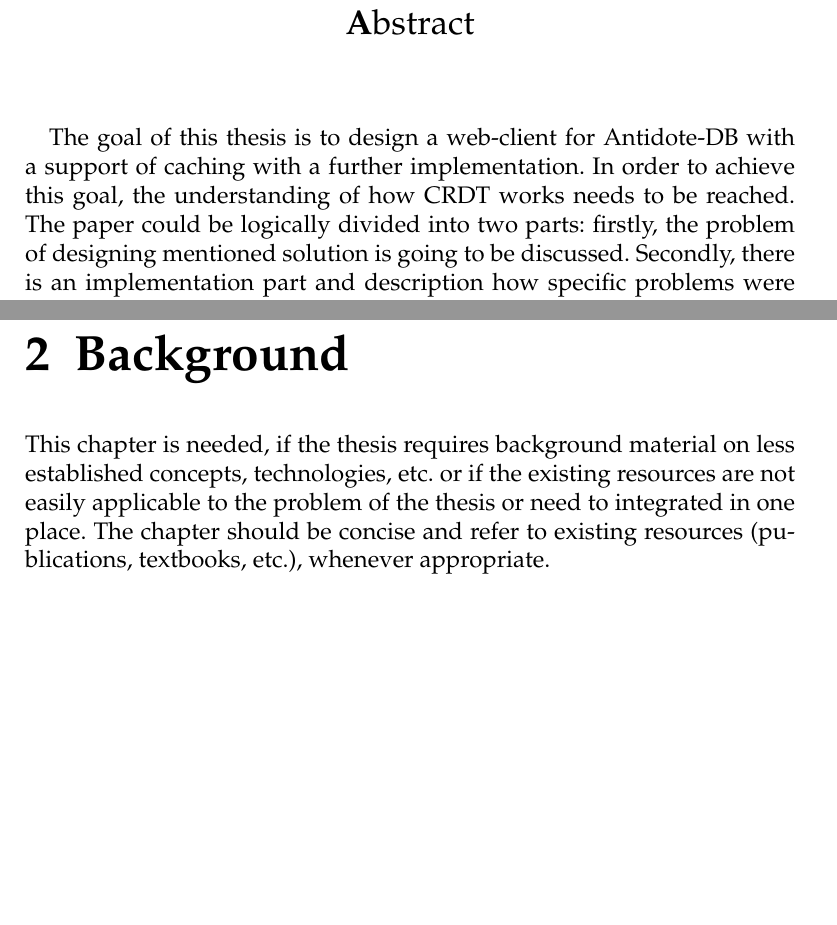
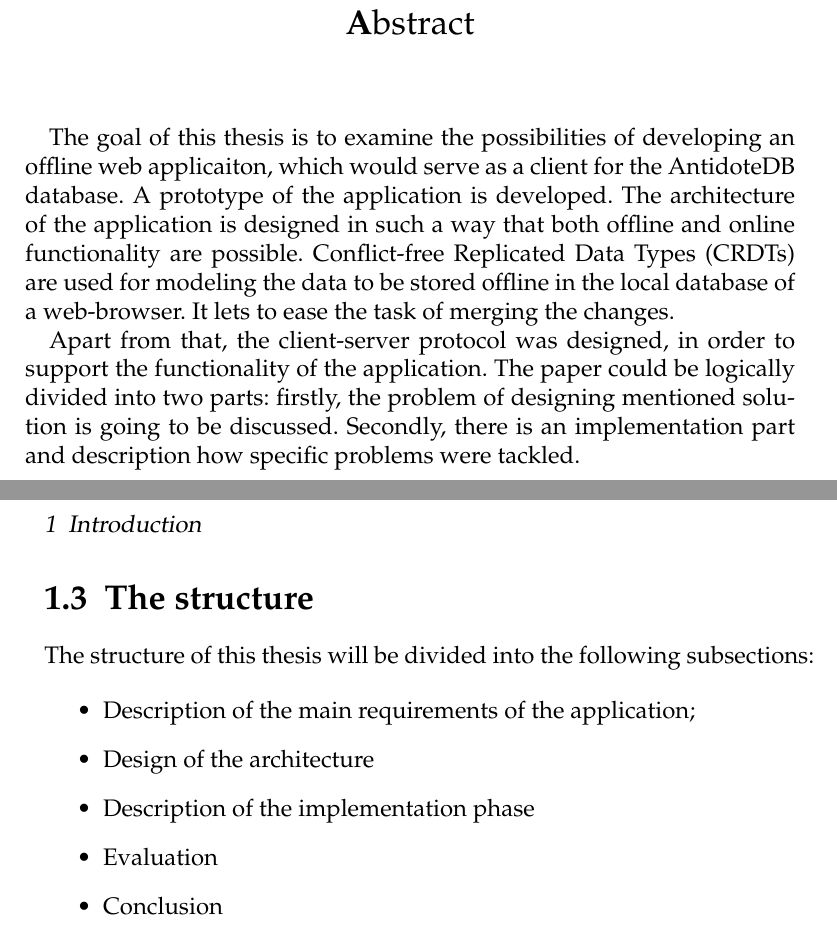
Before and after one commit to AntidoteDB/WebCure, a LaTeX thesis (Arbeit/Masterthesis.tex, which reads Arbeit/abstract/Abstract.tex, Arbeit/chapters/1-Introduction.tex, Arbeit/chapters/2-Background.tex): two parts of pages 5 and 11 of 31 before the commit and two parts of pages 5 and 10 of 31 after it, joined at a grey line, cut so that both start at the same text, the shorter picture padded with empty space. Compiled offline with pdfLaTeX; an older LaTeX class or package is replaced by its successor.

Commit message:
feat: paper update;

```diff
--- a/Arbeit/Masterthesis.tex
+++ b/Arbeit/Masterthesis.tex
@@ -26,7 +26,7 @@
 \def\doctype{Master Thesis}
 \def\title{Offline caching in web applications for AntidoteDB}
 \def\author{Server Khalilov}
-\def\date{DD. April 2018}
+\def\date{15. December 2018}
 
 % text to appear in the footer
 \def\footertext{}
--- a/Arbeit/abstract/Abstract.tex
+++ b/Arbeit/abstract/Abstract.tex
@@ -6,5 +6,12 @@
 \end{center}
 \vspace{1cm}
 
+The goal of this thesis is to examine the possibilities of developing an offline web applicaiton,
+which would serve as a client for the AntidoteDB database. A prototype of the application is developed.
+The architecture of the application is designed in such a way that both offline and online functionality are possible.
+Conflict-free Replicated Data Types (CRDTs) are used for modeling the data to be stored offline in the local database of
+a web-browser. It lets to ease the task of merging the changes.
 
-The goal of this thesis is to design a web-client for Antidote-DB with a support of caching with a further implementation. In order to achieve this goal, the understanding of how CRDT works needs to be reached. The paper could be logically divided into two parts: firstly, the problem of designing mentioned solution is going to be discussed. Secondly, there is an implementation part and description how specific problems were tackled.
+Apart from that, the client-server protocol was designed, in order to support the functionality of the application.
+The paper could be logically divided into two parts: firstly, the problem of designing mentioned solution is going
+ to be discussed. Secondly, there is an implementation part and description how specific problems were tackled.
--- a/Arbeit/chapters/1-Introduction.tex
+++ b/Arbeit/chapters/1-Introduction.tex
@@ -24,0 +32,11 @@ The following research questions are going to be addressed in this thesis:
+\section{The structure}
+
+The structure of this thesis will be divided into the following subsections:
+
+\begin{itemize}
+    \item Description of the main requirements of the application;
+    \item Design of the architecture
+    \item Description of the implementation phase
+    \item Evaluation
+    \item Conclusion
+  \end{itemize}
--- a/Arbeit/chapters/2-Background.tex
+++ b/Arbeit/chapters/2-Background.tex
@@ -1,7 +1,7 @@
 \chapter{Background}
 \label{Background}
 
-This chapter is needed, if the thesis requires background material on less established concepts, technologies, etc. or if the existing resources are not easily applicable to the problem of the thesis or need to integrated in one place. The chapter should be concise and refer to existing resources (publications, textbooks, etc.), whenever appropriate.
+
 
 \section{Related Work}
 
```
Also changed, not shown: Arbeit/Masterthesis.pdf, Arbeit/chapters/4-Design.tex (renamed from Arbeit/chapters/5-Design.tex), Arbeit/disclaimer/Disclaimer.tex (line endings or trailing spaces), Arbeit/Masterthesis.tex (2 more changed lines), Arbeit/chapters/1-Introduction.tex (21 more changed lines), 10 other files.
